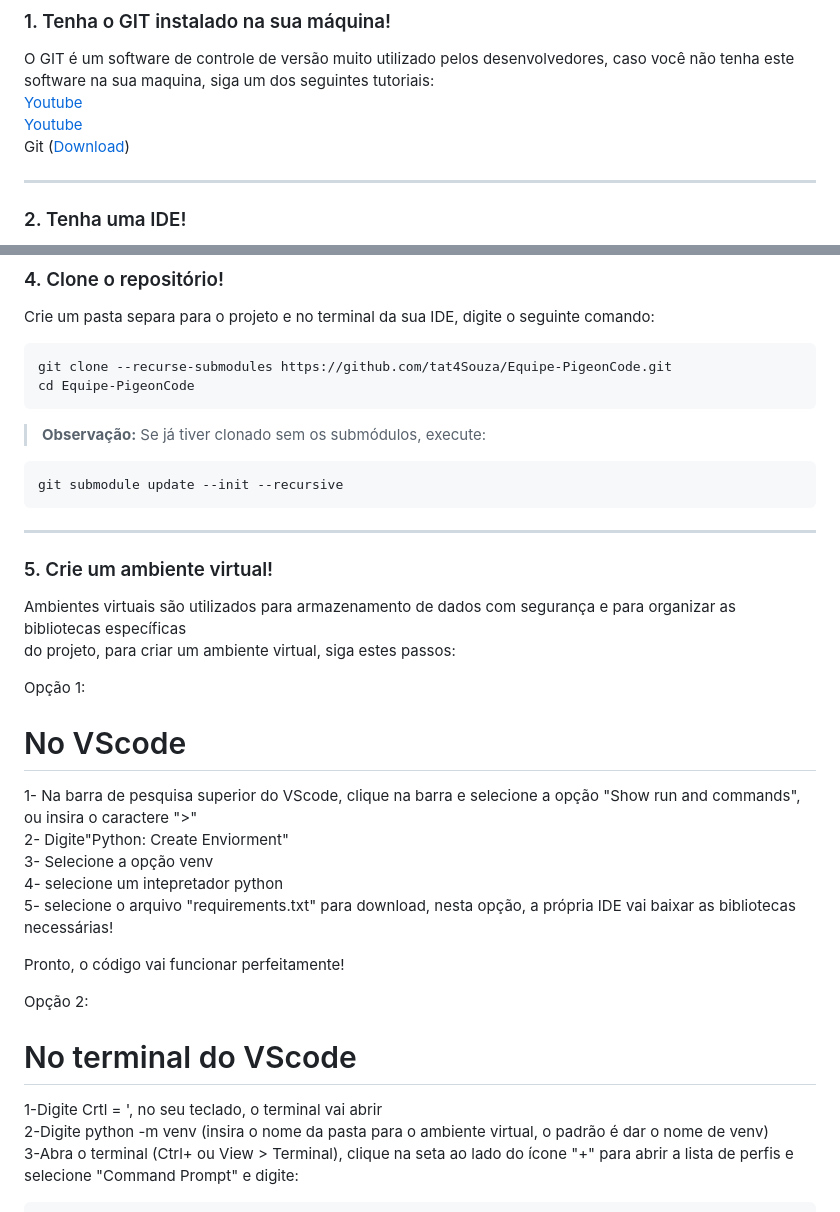
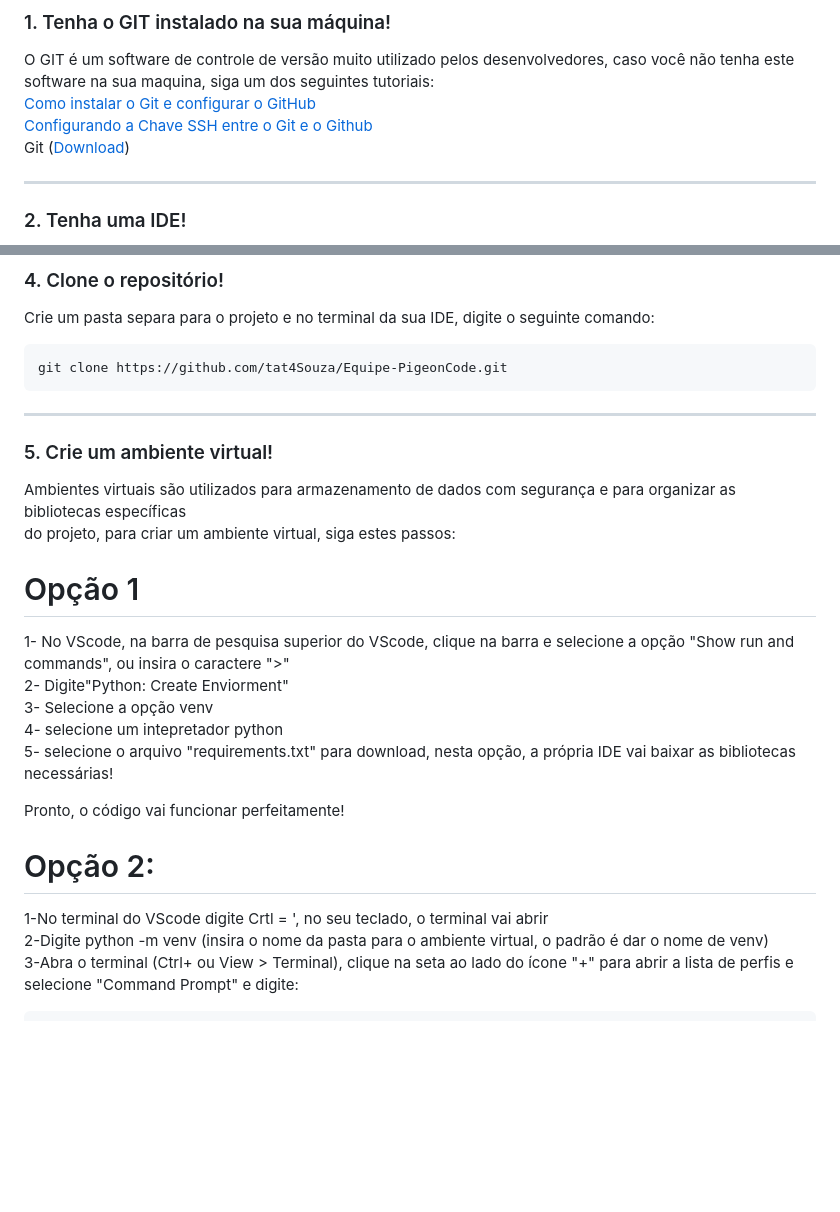
Before and after one commit to PigeonsCode/Equipe-PigeonCode, a Markdown page: README.md, 2 parts joined by grey strips. Drawn GitHub-style; blank space fills up the shorter version.

Commit message:
fix/:erros-manual-de-instalação
Correção dos erros notificados pela Tais no Manual:
- link para o manual
m

````diff
--- a/README.md
+++ b/README.md
@@ -91,9 +91,9 @@ O PigeonCode vai expor de forma didática o funcionamento da metodologia SCRUM,
 
 O GIT é um software de controle de versão muito utilizado pelos desenvolvedores, caso você não tenha este software na sua maquina, siga  um dos seguintes tutoriais:
 <br>
-[Youtube](https://youtu.be/POpFXae0NP0?si=BXIsrLyj8FkGp9fw)
+[Como instalar o Git e configurar o GitHub](https://youtu.be/POpFXae0NP0?si=BXIsrLyj8FkGp9fw)
 <br>
-[Youtube](https://youtu.be/5L4Mj5QTLyI?si=M3KtYrVmhL506rFi)
+[Configurando a Chave SSH entre o Git e o Github](https://youtu.be/5L4Mj5QTLyI?si=M3KtYrVmhL506rFi)
 <br>
 Git ([Download](https://git-scm.com/downloads))
 
@@ -120,14 +120,7 @@ Caso você não tenha o interpretador Python instalado em sua maquina, você ter
 Crie um pasta separa para o projeto e no terminal da sua IDE, digite o seguinte comando:
 
 ```bash
-git clone --recurse-submodules https://github.com/tat4Souza/Equipe-PigeonCode.git
-cd Equipe-PigeonCode
-```
-
-> **Observação:** Se já tiver clonado sem os submódulos, execute:
-
-```
-git submodule update --init --recursive
+git clone https://github.com/tat4Souza/Equipe-PigeonCode.git
 ```
 
 ---
@@ -137,9 +130,8 @@ git submodule update --init --recursive
 Ambientes virtuais são utilizados para armazenamento de dados com segurança e para organizar as bibliotecas específicas
 do projeto, para criar um ambiente virtual, siga estes passos:
 
-Opção 1:
-# No VScode
-1- Na barra de pesquisa superior do VScode, clique na barra e selecione a opção "Show run and commands", ou insira o caractere ">"
+# Opção 1
+1- No VScode, na barra de pesquisa superior do VScode, clique na barra e selecione a opção "Show run and commands", ou insira o caractere ">"
 <br>
 2- Digite"Python: Create Enviorment"
 <br>
@@ -152,9 +144,8 @@ Opção 1:
 
 Pronto, o código vai funcionar perfeitamente!
 
-Opção 2:
-# No terminal do VScode
-1-Digite Crtl = ', no seu teclado, o terminal vai abrir
+# Opção 2:
+1-No terminal do VScode digite Crtl = ', no seu teclado, o terminal vai abrir
 <br>
 2-Digite python -m venv (insira o nome da pasta para o ambiente virtual, o padrão é dar o nome de venv)
 <br>
````
Also changed, not shown: other parts of README.md (+1 -1 lines).
